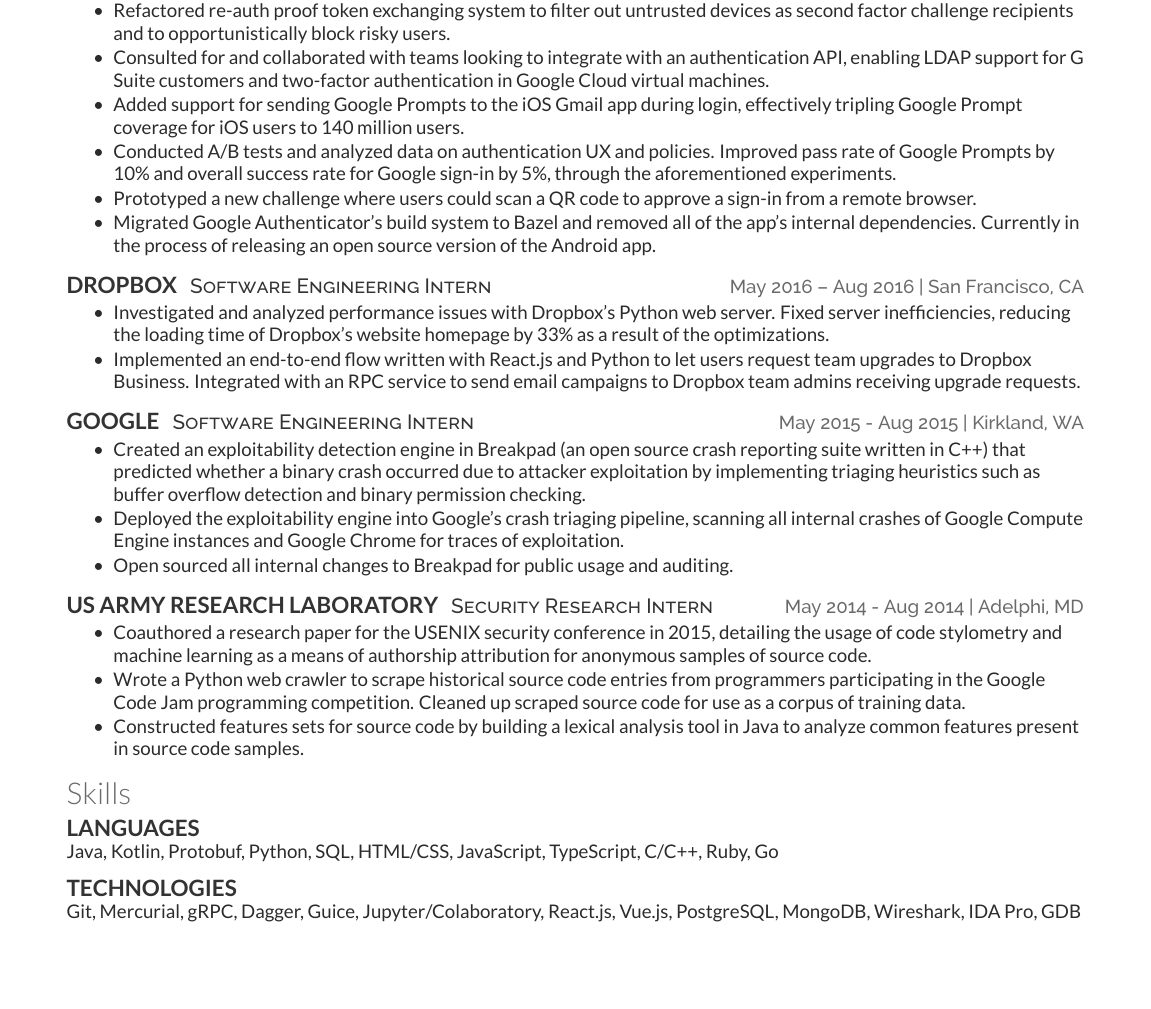
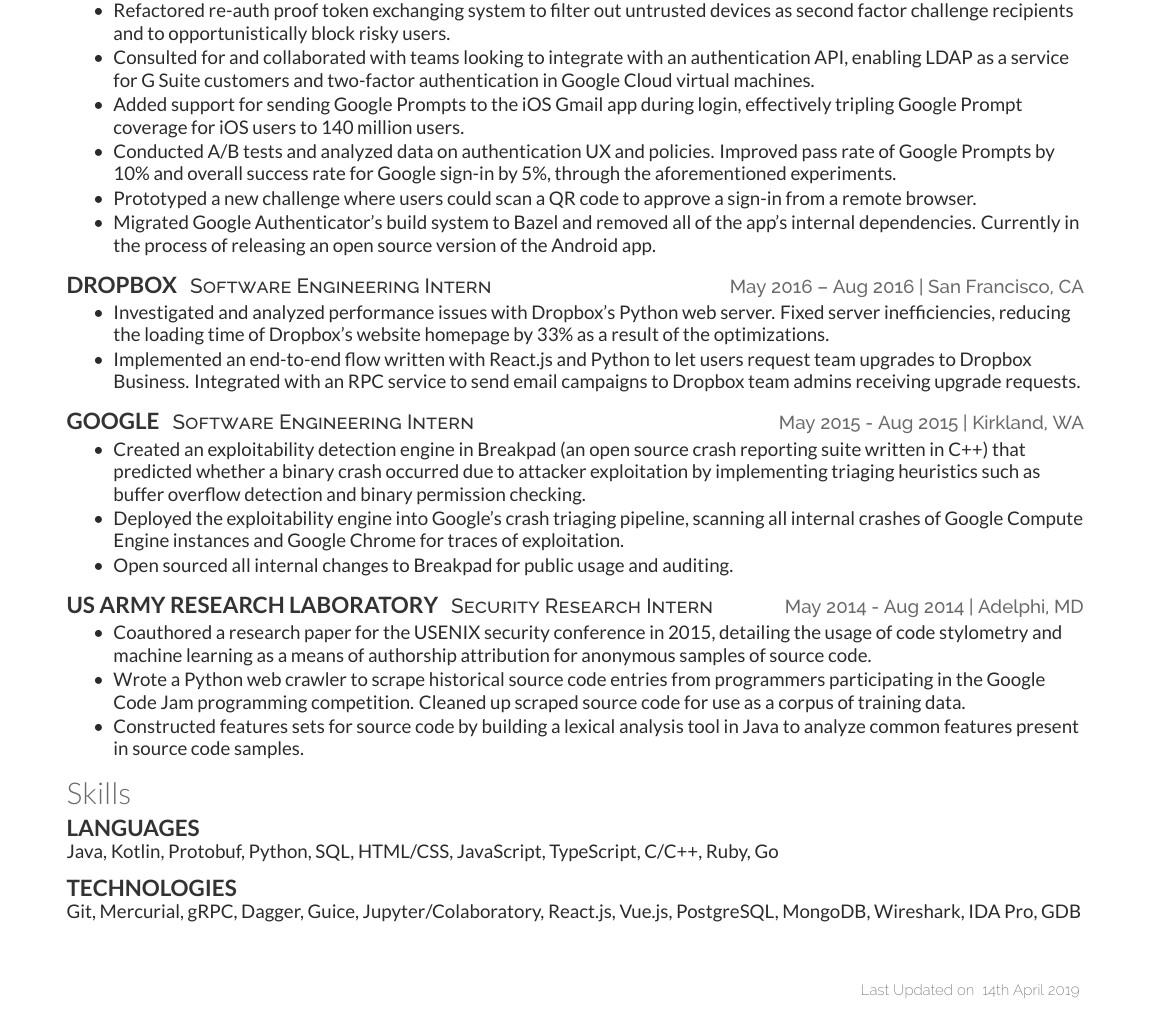
Before and after one commit to MrPickles/Resume, a LaTeX CV (resume.tex, which reads template.cls): part of the page, cut so that both start at the same text, the shorter picture padded with empty space. Compiled offline with XeLaTeX.

Commit message:
Put "last updated" note in bottom right corner

```diff
--- a/resume.tex
+++ b/resume.tex
@@ -58,8 +58,8 @@
   risky users.
 \item
   Consulted for and collaborated with
-  teams looking to integrate with an authentication API, enabling LDAP
-  support for G Suite customers and two-factor authentication in Google Cloud
+  teams looking to integrate with an authentication API, enabling LDAP as a
+  service for G Suite customers and two-factor authentication in Google Cloud
   virtual machines.
 \item
   Added support for sending Google Prompts to the iOS Gmail app during login,
--- a/template.cls
+++ b/template.cls
@@ -53,7 +53,8 @@
 \setlength{\TPVertModule}{1mm}
 \textblockorigin{0mm}{5mm}
 \newcommand{\lastupdated}{
-  \begin{textblock}{60} (165,0)
+  % we'll put the date in the bottom right corner
+  \begin{textblock}{60} (161.5, 265)
     \color{date}
     \fontspec[Path=fonts/raleway/]{Raleway_ExtraLight}
     \fontsize{8pt}{10pt}
```
Also changed, not shown: resume.tex (3 more changed lines).
